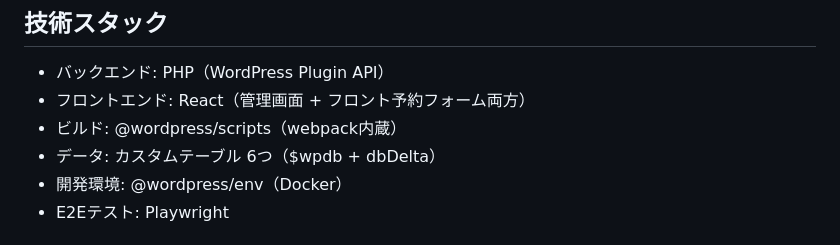
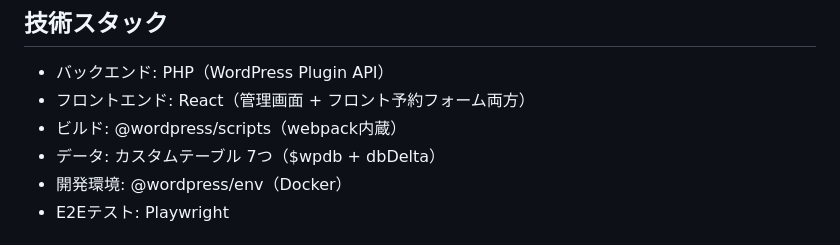
Before and after one commit to KeisukeYokoyama/SmartBooking, a Markdown page: CLAUDE.md, the part around the change. Drawn GitHub-style.

Commit message:
docs(CLAUDE): カスタムテーブル数を実装どおり 7つ へ同期
実テーブルは stores / staff / schedules / reservations /
reservation_meta / custom_fields / forms の7つ。
7番目の smart_booking_forms は v0.4.0（複数フォーム）で追加されたが、
CLAUDE.md の技術スタック節が「6つ」のまま取り残されていた。

同種の陳腐化是正: c4ea76f（テスト期待値）/ 79c1940（仕様書 §5.2・§5.11）。
出荷コードの挙動は無変更（記述の同期のみ）。

Co-Authored-By: Claude Opus 5 (1M context) <noreply@anthropic.com>
Claude-Session: https://claude.ai/code/session_01DMuiLNVTAAKwGH5jSYYvfw

```diff
--- a/CLAUDE.md
+++ b/CLAUDE.md
@@ -62,7 +62,7 @@ npm -v
 - バックエンド: PHP（WordPress Plugin API）
 - フロントエンド: React（管理画面 + フロント予約フォーム両方）
 - ビルド: @wordpress/scripts（webpack内蔵）
-- データ: カスタムテーブル 6つ（$wpdb + dbDelta）
+- データ: カスタムテーブル 7つ（$wpdb + dbDelta）
 - 開発環境: @wordpress/env（Docker）
 - E2Eテスト: Playwright
 
```
